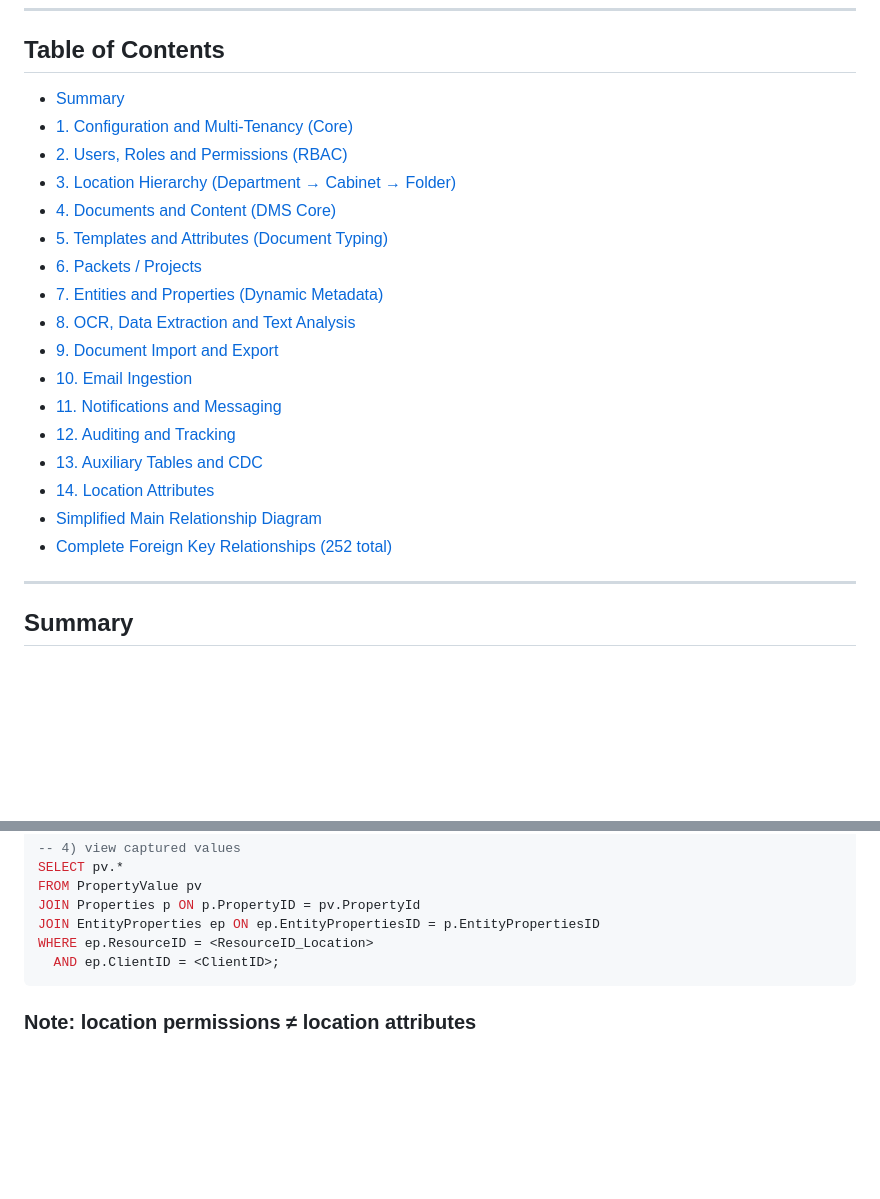
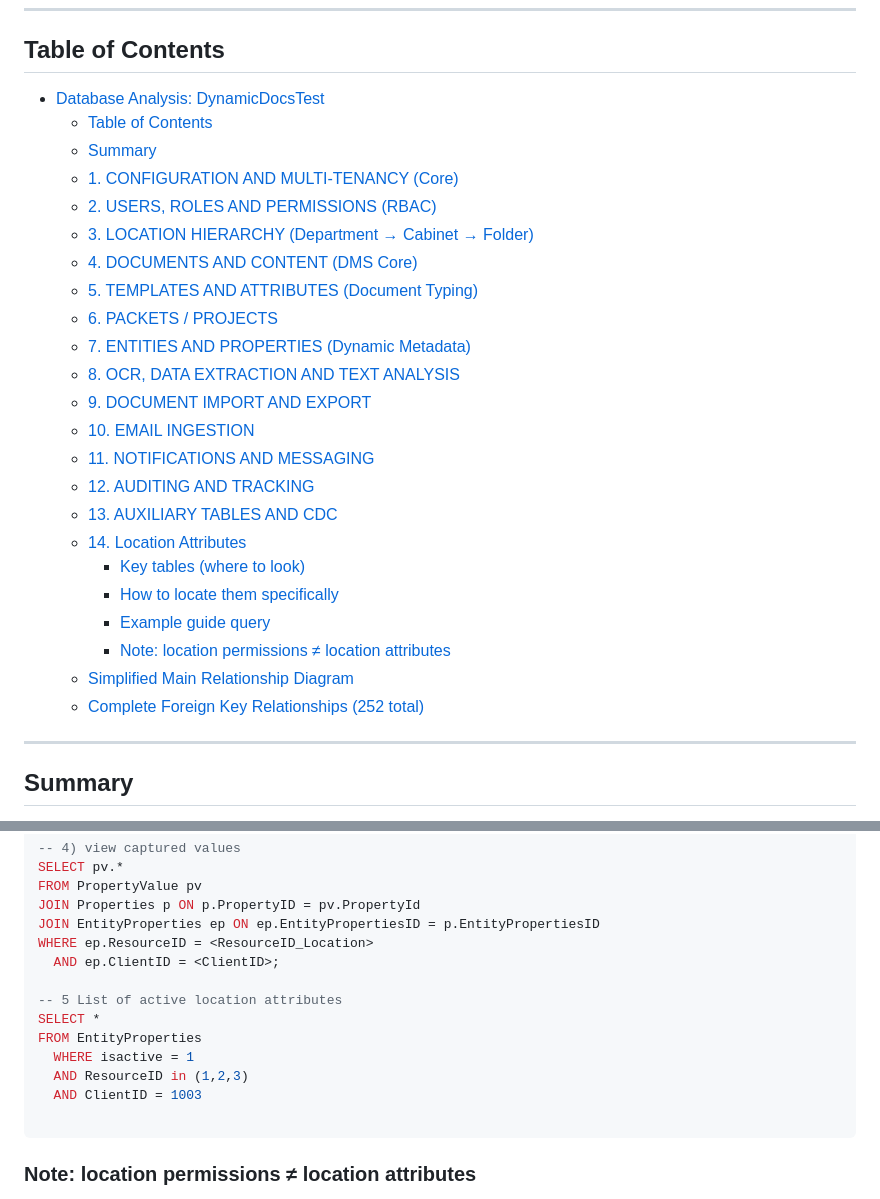
Before and after one commit to diego-jacome/qa-documentation, a Markdown page: databases/DynamicDocsTest_Database_Analysis.md, 2 parts joined by grey strips. Drawn GitHub-style; folded sections open; blank space fills up the shorter version.

Commit message:
Update Table of Contents and add SQL query examples to DynamicDocsTest Database Analysis for enhanced navigation and clarity

````diff
--- a/databases/DynamicDocsTest_Database_Analysis.md
+++ b/databases/DynamicDocsTest_Database_Analysis.md
@@ -8,23 +8,29 @@
 
 ## Table of Contents
 
-- [Summary](#summary)
-- [1. Configuration and Multi-Tenancy (Core)](#1-configuration-and-multi-tenancy-core)
-- [2. Users, Roles and Permissions (RBAC)](#2-users-roles-and-permissions-rbac)
-- [3. Location Hierarchy (Department → Cabinet → Folder)](#3-location-hierarchy-department--cabinet--folder)
-- [4. Documents and Content (DMS Core)](#4-documents-and-content-dms-core)
-- [5. Templates and Attributes (Document Typing)](#5-templates-and-attributes-document-typing)
-- [6. Packets / Projects](#6-packets--projects)
-- [7. Entities and Properties (Dynamic Metadata)](#7-entities-and-properties-dynamic-metadata)
-- [8. OCR, Data Extraction and Text Analysis](#8-ocr-data-extraction-and-text-analysis)
-- [9. Document Import and Export](#9-document-import-and-export)
-- [10. Email Ingestion](#10-email-ingestion)
-- [11. Notifications and Messaging](#11-notifications-and-messaging)
-- [12. Auditing and Tracking](#12-auditing-and-tracking)
-- [13. Auxiliary Tables and CDC](#13-auxiliary-tables-and-cdc)
-- [14. Location Attributes](#14-location-attributes)
-- [Simplified Main Relationship Diagram](#simplified-main-relationship-diagram)
-- [Complete Foreign Key Relationships (252 total)](#complete-foreign-key-relationships-252-total)
+- [Database Analysis: DynamicDocsTest](#database-analysis-dynamicdocstest)
+  - [Table of Contents](#table-of-contents)
+  - [Summary](#summary)
+  - [1. CONFIGURATION AND MULTI-TENANCY (Core)](#1-configuration-and-multi-tenancy-core)
+  - [2. USERS, ROLES AND PERMISSIONS (RBAC)](#2-users-roles-and-permissions-rbac)
+  - [3. LOCATION HIERARCHY (Department → Cabinet → Folder)](#3-location-hierarchy-department--cabinet--folder)
+  - [4. DOCUMENTS AND CONTENT (DMS Core)](#4-documents-and-content-dms-core)
+  - [5. TEMPLATES AND ATTRIBUTES (Document Typing)](#5-templates-and-attributes-document-typing)
+  - [6. PACKETS / PROJECTS](#6-packets--projects)
+  - [7. ENTITIES AND PROPERTIES (Dynamic Metadata)](#7-entities-and-properties-dynamic-metadata)
+  - [8. OCR, DATA EXTRACTION AND TEXT ANALYSIS](#8-ocr-data-extraction-and-text-analysis)
+  - [9. DOCUMENT IMPORT AND EXPORT](#9-document-import-and-export)
+  - [10. EMAIL INGESTION](#10-email-ingestion)
+  - [11. NOTIFICATIONS AND MESSAGING](#11-notifications-and-messaging)
+  - [12. AUDITING AND TRACKING](#12-auditing-and-tracking)
+  - [13. AUXILIARY TABLES AND CDC](#13-auxiliary-tables-and-cdc)
+  - [14. Location Attributes](#14-location-attributes)
+    - [Key tables (where to look)](#key-tables-where-to-look)
+    - [How to locate them specifically](#how-to-locate-them-specifically)
+    - [Example guide query](#example-guide-query)
+    - [Note: location permissions ≠ location attributes](#note-location-permissions--location-attributes)
+  - [Simplified Main Relationship Diagram](#simplified-main-relationship-diagram)
+  - [Complete Foreign Key Relationships (252 total)](#complete-foreign-key-relationships-252-total)
 
 ---
 
@@ -376,6 +382,14 @@ JOIN Properties p ON p.PropertyID = pv.PropertyId
 JOIN EntityProperties ep ON ep.EntityPropertiesID = p.EntityPropertiesID
 WHERE ep.ResourceID = <ResourceID_Location>
   AND ep.ClientID = <ClientID>;
+
+-- 5 List of active location attributes
+SELECT *
+FROM EntityProperties
+  WHERE isactive = 1
+  AND ResourceID in (1,2,3)
+  AND ClientID = 1003
+
 ```
 
 ### Note: location permissions ≠ location attributes
````
